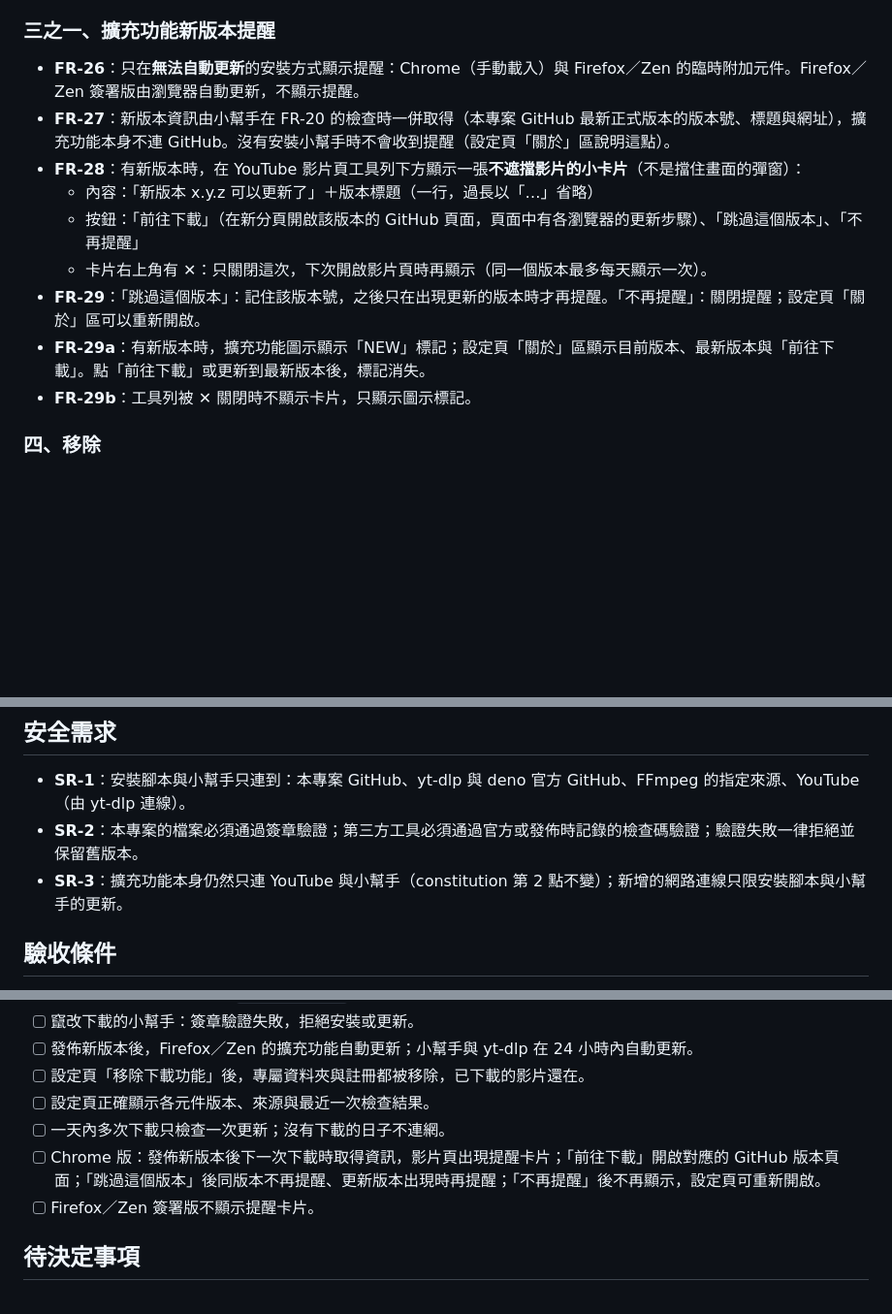
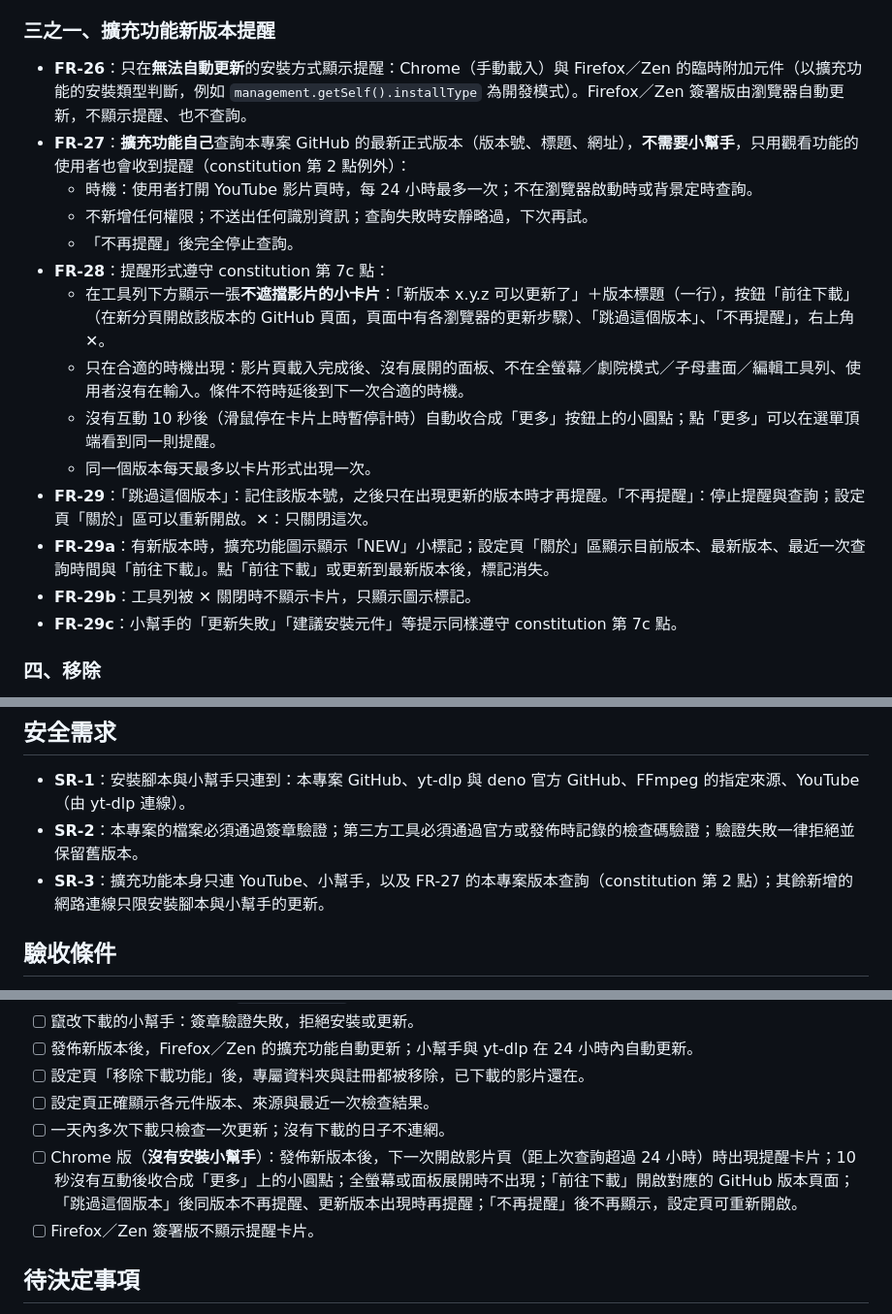
Before and after one commit to chidi0716/youtube-extension, a Markdown page: specs/008-install-and-update/spec.md, 3 parts joined by grey strips. Shown at 97% size. Rendered like a GitHub page; blank space fills up the shorter version.

Commit message:
Let viewing-only users get unobtrusive update reminders
專案原則第 2 點新增例外：擴充功能可查詢本專案 GitHub 的最新版本（每天最多一次、不加權限、不送識別資訊，
「不再提醒」後停止）；新增第 7c 點「提醒原則」，所有提醒不得影響使用體驗。
規格 008 的新版本提醒改由擴充功能自己查詢，只用觀看功能的使用者也會收到；
卡片只在合適時機出現，10 秒後收合成小圓點。

```diff
--- a/specs/008-install-and-update/spec.md
+++ b/specs/008-install-and-update/spec.md
@@ -65,15 +65,20 @@
 
 ### 三之一、擴充功能新版本提醒
 
-- **FR-26**：只在**無法自動更新**的安裝方式顯示提醒：Chrome（手動載入）與 Firefox／Zen 的臨時附加元件。Firefox／Zen 簽署版由瀏覽器自動更新，不顯示提醒。
-- **FR-27**：新版本資訊由小幫手在 FR-20 的檢查時一併取得（本專案 GitHub 最新正式版本的版本號、標題與網址），擴充功能本身不連 GitHub。沒有安裝小幫手時不會收到提醒（設定頁「關於」區說明這點）。
-- **FR-28**：有新版本時，在 YouTube 影片頁工具列下方顯示一張**不遮擋影片的小卡片**（不是擋住畫面的彈窗）：
-  - 內容：「新版本 x.y.z 可以更新了」＋版本標題（一行，過長以「…」省略）
-  - 按鈕：「前往下載」（在新分頁開啟該版本的 GitHub 頁面，頁面中有各瀏覽器的更新步驟）、「跳過這個版本」、「不再提醒」
-  - 卡片右上角有 ✕：只關閉這次，下次開啟影片頁時再顯示（同一個版本最多每天顯示一次）。
-- **FR-29**：「跳過這個版本」：記住該版本號，之後只在出現更新的版本時才再提醒。「不再提醒」：關閉提醒；設定頁「關於」區可以重新開啟。
-- **FR-29a**：有新版本時，擴充功能圖示顯示「NEW」標記；設定頁「關於」區顯示目前版本、最新版本與「前往下載」。點「前往下載」或更新到最新版本後，標記消失。
+- **FR-26**：只在**無法自動更新**的安裝方式顯示提醒：Chrome（手動載入）與 Firefox／Zen 的臨時附加元件（以擴充功能的安裝類型判斷，例如 `management.getSelf().installType` 為開發模式）。Firefox／Zen 簽署版由瀏覽器自動更新，不顯示提醒、也不查詢。
+- **FR-27**：**擴充功能自己**查詢本專案 GitHub 的最新正式版本（版本號、標題、網址），**不需要小幫手**，只用觀看功能的使用者也會收到提醒（constitution 第 2 點例外）：
+  - 時機：使用者打開 YouTube 影片頁時，每 24 小時最多一次；不在瀏覽器啟動時或背景定時查詢。
+  - 不新增任何權限；不送出任何識別資訊；查詢失敗時安靜略過，下次再試。
+  - 「不再提醒」後完全停止查詢。
+- **FR-28**：提醒形式遵守 constitution 第 7c 點：
+  - 在工具列下方顯示一張**不遮擋影片的小卡片**：「新版本 x.y.z 可以更新了」＋版本標題（一行），按鈕「前往下載」（在新分頁開啟該版本的 GitHub 頁面，頁面中有各瀏覽器的更新步驟）、「跳過這個版本」、「不再提醒」，右上角 ✕。
+  - 只在合適的時機出現：影片頁載入完成後、沒有展開的面板、不在全螢幕／劇院模式／子母畫面／編輯工具列、使用者沒有在輸入。條件不符時延後到下一次合適的時機。
+  - 沒有互動 10 秒後（滑鼠停在卡片上時暫停計時）自動收合成「更多」按鈕上的小圓點；點「更多」可以在選單頂端看到同一則提醒。
+  - 同一個版本每天最多以卡片形式出現一次。
+- **FR-29**：「跳過這個版本」：記住該版本號，之後只在出現更新的版本時才再提醒。「不再提醒」：停止提醒與查詢；設定頁「關於」區可以重新開啟。✕：只關閉這次。
+- **FR-29a**：有新版本時，擴充功能圖示顯示「NEW」小標記；設定頁「關於」區顯示目前版本、最新版本、最近一次查詢時間與「前往下載」。點「前往下載」或更新到最新版本後，標記消失。
 - **FR-29b**：工具列被 ✕ 關閉時不顯示卡片，只顯示圖示標記。
+- **FR-29c**：小幫手的「更新失敗」「建議安裝元件」等提示同樣遵守 constitution 第 7c 點。
 
 ### 四、移除
 
@@ -94,7 +99,7 @@
 
 - **SR-1**：安裝腳本與小幫手只連到：本專案 GitHub、yt-dlp 與 deno 官方 GitHub、FFmpeg 的指定來源、YouTube（由 yt-dlp 連線）。
 - **SR-2**：本專案的檔案必須通過簽章驗證；第三方工具必須通過官方或發佈時記錄的檢查碼驗證；驗證失敗一律拒絕並保留舊版本。
-- **SR-3**：擴充功能本身仍然只連 YouTube 與小幫手（constitution 第 2 點不變）；新增的網路連線只限安裝腳本與小幫手的更新。
+- **SR-3**：擴充功能本身只連 YouTube、小幫手，以及 FR-27 的本專案版本查詢（constitution 第 2 點）；其餘新增的網路連線只限安裝腳本與小幫手的更新。
 
 ## 驗收條件
 
@@ -108,7 +113,7 @@
 - [ ] 設定頁「移除下載功能」後，專屬資料夾與註冊都被移除，已下載的影片還在。
 - [ ] 設定頁正確顯示各元件版本、來源與最近一次檢查結果。
 - [ ] 一天內多次下載只檢查一次更新；沒有下載的日子不連網。
-- [ ] Chrome 版：發佈新版本後下一次下載時取得資訊，影片頁出現提醒卡片；「前往下載」開啟對應的 GitHub 版本頁面；「跳過這個版本」後同版本不再提醒、更新版本出現時再提醒；「不再提醒」後不再顯示，設定頁可重新開啟。
+- [ ] Chrome 版（**沒有安裝小幫手**）：發佈新版本後，下一次開啟影片頁（距上次查詢超過 24 小時）時出現提醒卡片；10 秒沒有互動後收合成「更多」上的小圓點；全螢幕或面板展開時不出現；「前往下載」開啟對應的 GitHub 版本頁面；「跳過這個版本」後同版本不再提醒、更新版本出現時再提醒；「不再提醒」後不再顯示，設定頁可重新開啟。
 - [ ] Firefox／Zen 簽署版不顯示提醒卡片。
 
 ## 待決定事項
```
Also changed, not shown: specs/constitution.md (+12 -0 lines).
